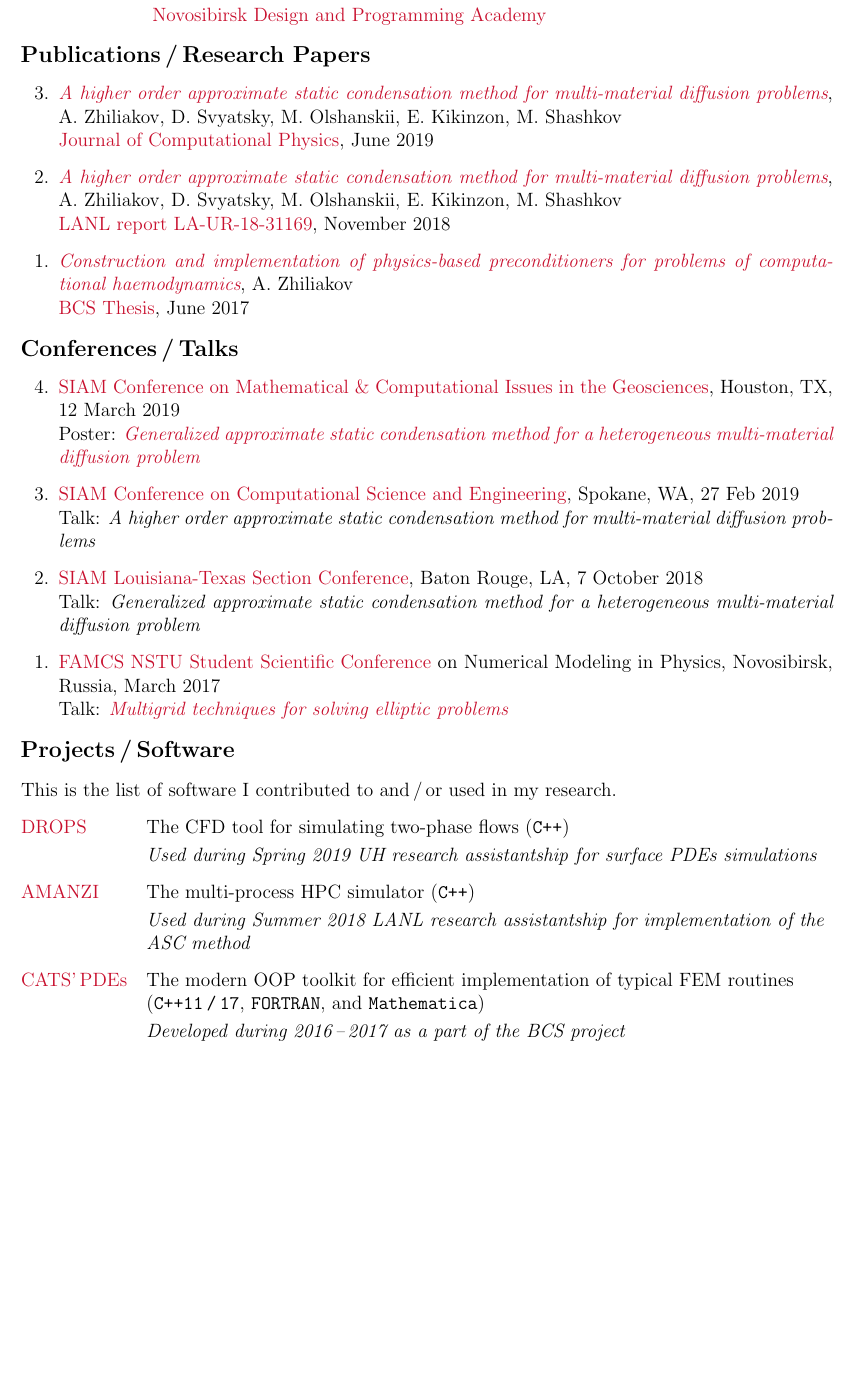
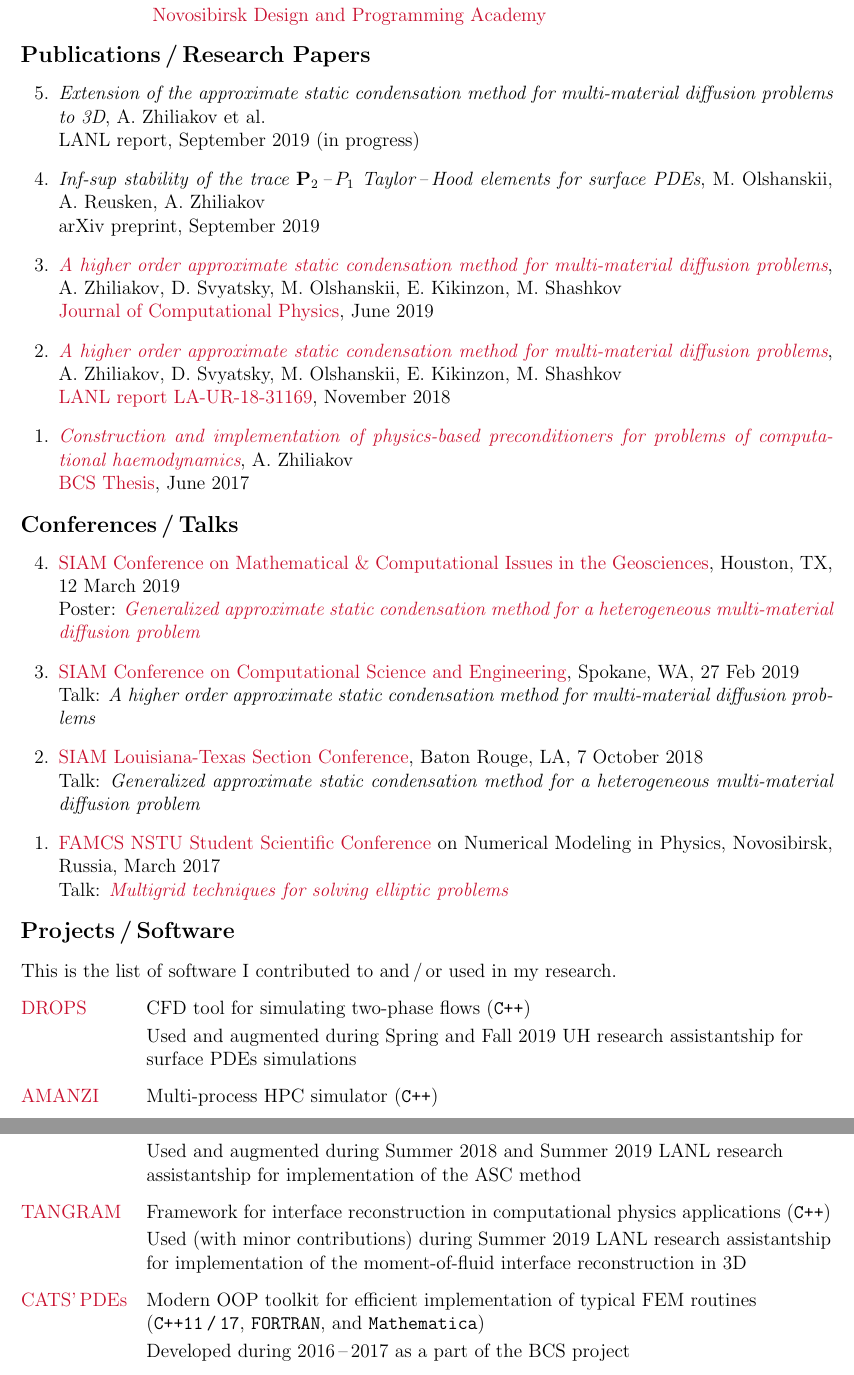
Before and after one commit to 56th/webpage, a LaTeX CV (alexander_zhiliakov_cv.tex): part of page 2 of 2 before the commit and two parts of pages 2 and 3 of 3 after it, the two joined at a grey line, cut so that both start at the same text, the shorter picture padded with empty space. Compiled offline with pdfLaTeX.

Commit message:
Add recent publications

```diff
--- a/alexander_zhiliakov_cv.tex
+++ b/alexander_zhiliakov_cv.tex
@@ -102,6 +102,8 @@
 	\subsection*{Publications\,/\,Research Papers}
 
 	\begin{etaremune}[topsep=0pt]
+		\item \textit{\href{}{Extension of the approximate static condensation method for multi-material diffusion problems to 3D}}, A. Zhiliakov et al.\\ \href{}{LANL report}, September 2019 (in progress)
+		\item \textit{\href{}{Inf-sup stability of the trace $\mathbf P_2$\,--\,$P_1$ Taylor\,--\,Hood elements for surface PDEs}}, M. Olshanskii, A. Reusken, A. Zhiliakov\\ \href{}{arXiv preprint}, September 2019
 		\item \textit{\href{https://www.researchgate.net/publication/333900759_A_higher_order_approximate_static_condensation_method_for_multi-material_diffusion_problems}{A higher order approximate static condensation method for multi-material diffusion problems}}, A. Zhiliakov, D. Svyatsky, M. Olshanskii, E. Kikinzon, M. Shashkov\\ \href{https://authors.elsevier.com/c/1ZIL6508HiGTG}{Journal of Computational Physics}, June 2019
 %		\item \textit{\href{https://www.researchgate.net/publication/330912268_A_higher_order_approximate_static_condensation_method_for_multi-material_diffusion_problems}{A Higher Order Approximate Static Condensation Method for Multi-Material Diffusion Problems}}, A. Zhiliakov, D. Svyatsky, M. Olshanskii, E. Kikinzon, M. Shashkov\\ Journal of Computational Physics (preprint), 2019
 		\item \textit{\href{https://www.researchgate.net/publication/329327346_A_higher_order_approximate_static_condensation_method_for_multi-material_diffusion_problems}{A higher order approximate static condensation method for multi-material diffusion problems}}, A. Zhiliakov, D. Svyatsky, M. Olshanskii, E. Kikinzon, M. Shashkov\\ \href{https://permalink.lanl.gov/object/tr?what=info:lanl-repo/lareport/LA-UR-18-31169}{LANL report LA-UR-18-31169}, November 2018
@@ -132,16 +134,19 @@
 	\subsection*{Projects\,/\,Software}
 
 	\begin{longtable}{ l >{\raggedright\arraybackslash}p{15cm} }
-		\multicolumn{2}{p{17cm}}{This is the list of software I contributed to and\,/\,or used in my research.} \vspace{3mm}\\
+		\multicolumn{2}{p{17cm}}{This is the list of software I contributed to and\,/\,or used in my research.}\vspace{3mm}\\
 		\href{https://www.igpm.rwth-aachen.de/DROPS/}{DROPS}
-			& The CFD tool for simulating two-phase flows (\texttt{C++}) \vspace{1mm}\\
-			& \textit{Used during Spring 2019 UH research assistantship for surface PDEs simulations} \vspace{3mm}\\
+			& CFD tool for simulating two-phase flows (\texttt{C++})\vspace{1mm}\\
+			& Used and augmented during Spring and Fall 2019 UH research assistantship for surface PDEs simulations\vspace{3mm}\\
 		\href{https://github.com/amanzi}{AMANZI}
-			& The multi-process HPC simulator (\texttt{C++}) \vspace{1mm}\\
-			& \textit{Used during Summer 2018 LANL research assistantship for implementation of the ASC method} \vspace{3mm}\\
+			& Multi-process HPC simulator (\texttt{C++})\vspace{1mm}\\
+			& Used and augmented during Summer 2018 and Summer 2019 LANL research assistantship for implementation of the ASC method\vspace{3mm}\\
+		\href{https://github.com/laristra/tangram}{TANGRAM}
+			& Framework for interface reconstruction in computational physics applications (\texttt{C++})\vspace{1mm}\\
+			& Used (with minor contributions) during Summer 2019 LANL research assistantship for implementation of the moment-of-fluid interface reconstruction in 3D\vspace{3mm}\\
 		\href{https://github.com/CATSPDEs/}{CATS'\,PDEs}
-			& The modern OOP toolkit for efficient implementation of typical FEM~routines (\texttt{C++11\,/\,17}, \texttt{FORTRAN}, and \texttt{Mathematica}) \vspace{1mm}\\
-			& \textit{Developed during 2016\,--\,2017 as a part of the BCS project}
+			& Modern OOP toolkit for efficient implementation of typical FEM~routines (\texttt{C++11\,/\,17}, \texttt{FORTRAN}, and \texttt{Mathematica})\vspace{1mm}\\
+			& Developed during 2016\,--\,2017 as a part of the BCS project
 	\end{longtable}
 
 	\vfill
```
Also changed, not shown: alexander_zhiliakov_cv.tex (52 more changed lines).
